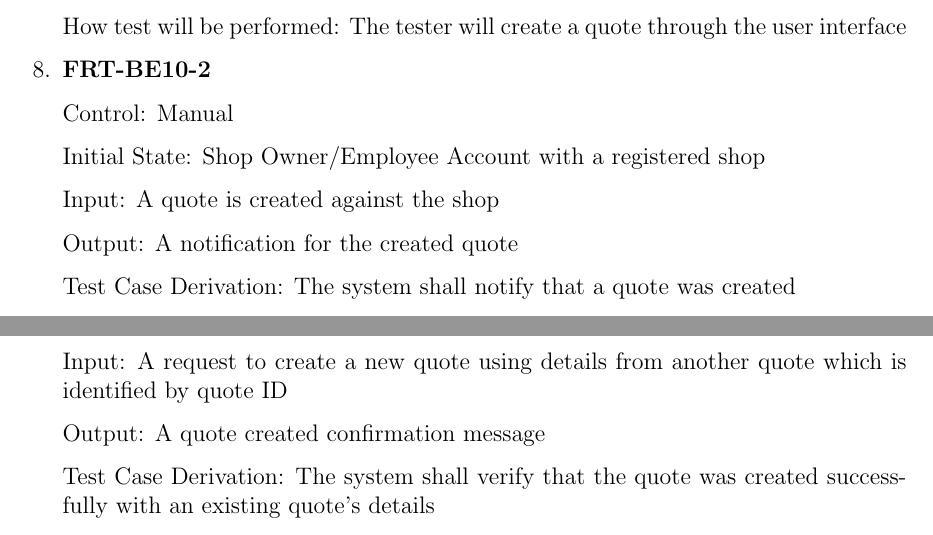
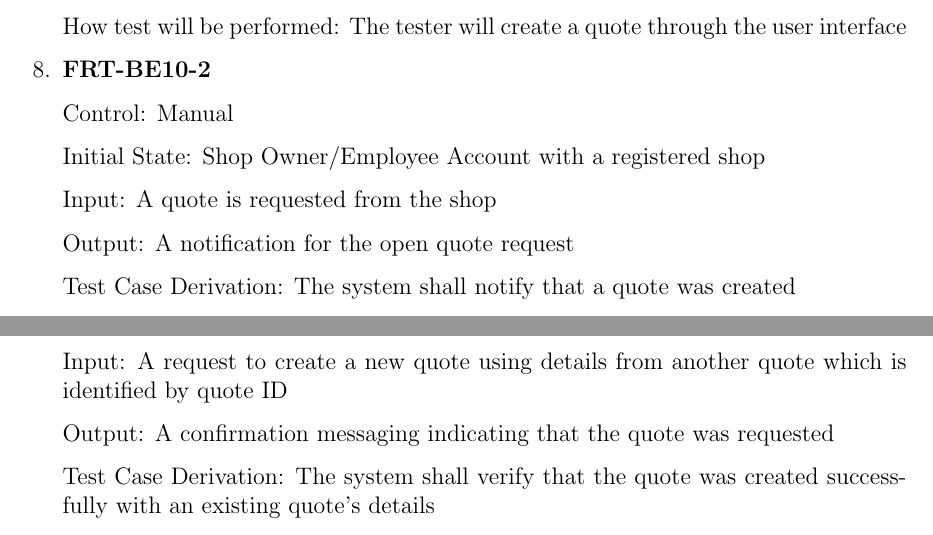
Before and after one commit to arkinmodi/project-sayyara, a LaTeX document (docs/VnVPlan/VnVPlan.tex): two parts of pages 10 and 11 of 17, joined at a grey line, cut so that both start at the same text. Compiled offline with pdfLaTeX.

Commit message:
change requests
Co-authored-by: Leon So <34189743+LeonSo7@users.noreply.github.com>

```diff
--- a/docs/VnVPlan/VnVPlan.tex
+++ b/docs/VnVPlan/VnVPlan.tex
@@ -300,9 +300,9 @@ This section will contains tests covering the ``Quotes'' requirements defined in
 
 	      Initial State: Shop Owner/Employee Account with a registered shop
 
-	      Input: A quote is created against the shop
+	      Input: A quote is requested from the shop
 
-	      Output: A notification for the created quote
+	      Output: A notification for the open quote request
 
 	      Test Case Derivation: The system shall notify that a quote was created
 
@@ -359,7 +359,7 @@ This section will contains tests covering the ``Quotes'' requirements defined in
 	      Input: A request to create a new quote using details from another quote which is identified by
 	      quote ID
 
-	      Output: A quote created confirmation message
+	      Output: A confirmation messaging indicating that the quote was requested
 
 	      Test Case Derivation: The system shall verify that the quote was created successfully with an
 	      existing quote's details
```
Also changed, not shown: docs/VnVPlan/VnVPlan.tex (8 more changed lines).
